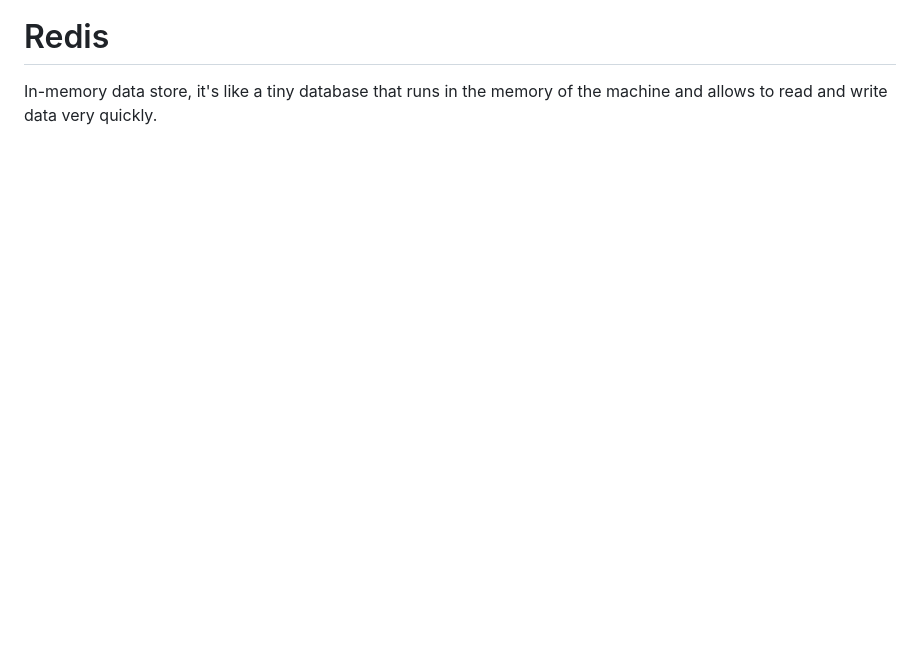
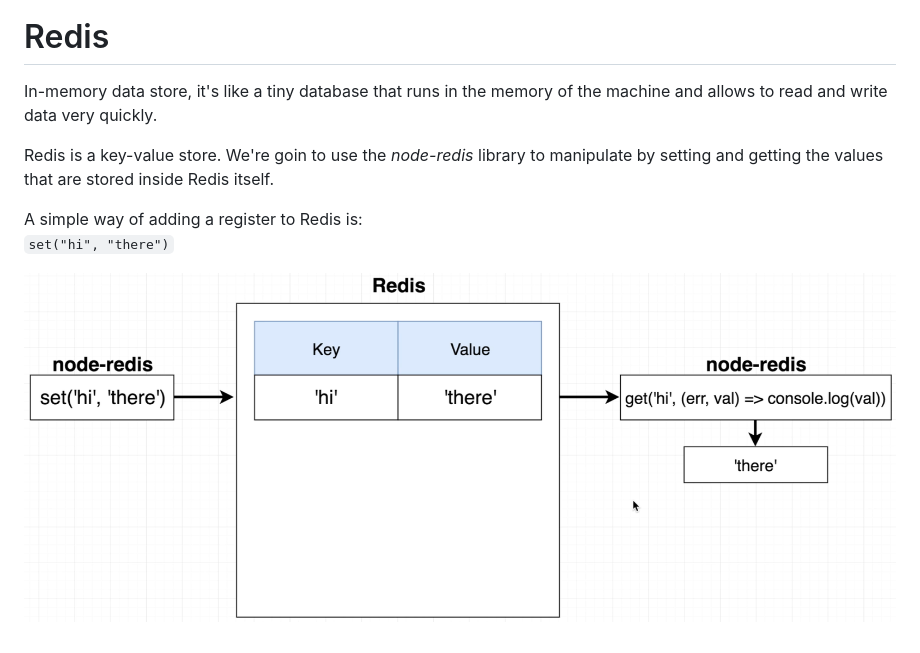
Before and after one commit to cthulhuscode/nodejs-advanced-concepts-udemy, a Markdown page: notes/3._data_caching_with_redis.md, the part around the change. Drawn GitHub-style; pictures changed too: notes/images/data_caching_with_redis/redis1.PNG (added); blank space fills up the shorter version.

Commit message:
starting to learn Redis

```diff
--- a/notes/3._data_caching_with_redis.md
+++ b/notes/3._data_caching_with_redis.md
@@ -17,3 +17,10 @@ Everytime we make a query, first the Cache Server will ask if that one has been
 # Redis
 
 In-memory data store, it's like a tiny database that runs in the memory of the machine and allows to read and write data very quickly.
+
+Redis is a key-value store. We're goin to use the _node-redis_ library to manipulate by setting and getting the values that are stored inside Redis itself.
+
+A simple way of adding a register to Redis is:
+`set("hi", "there")`
+
+![](./images/data_caching_with_redis/redis1.PNG)
```
